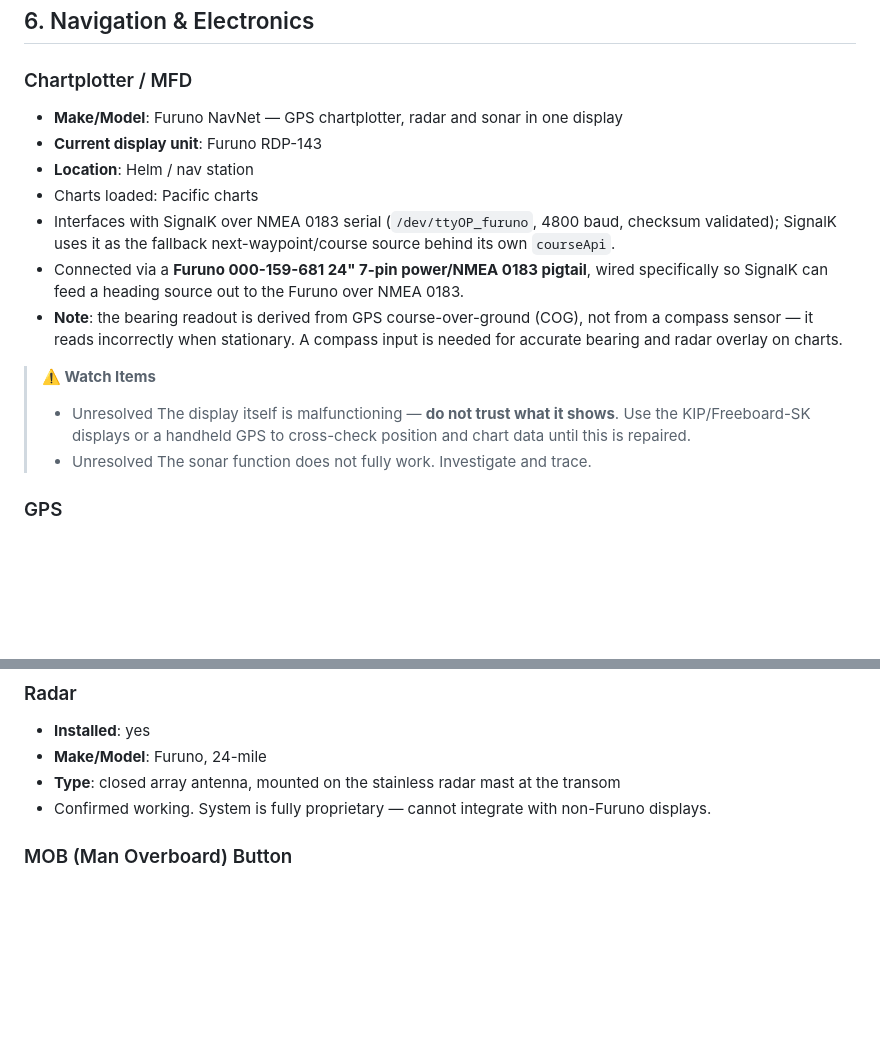
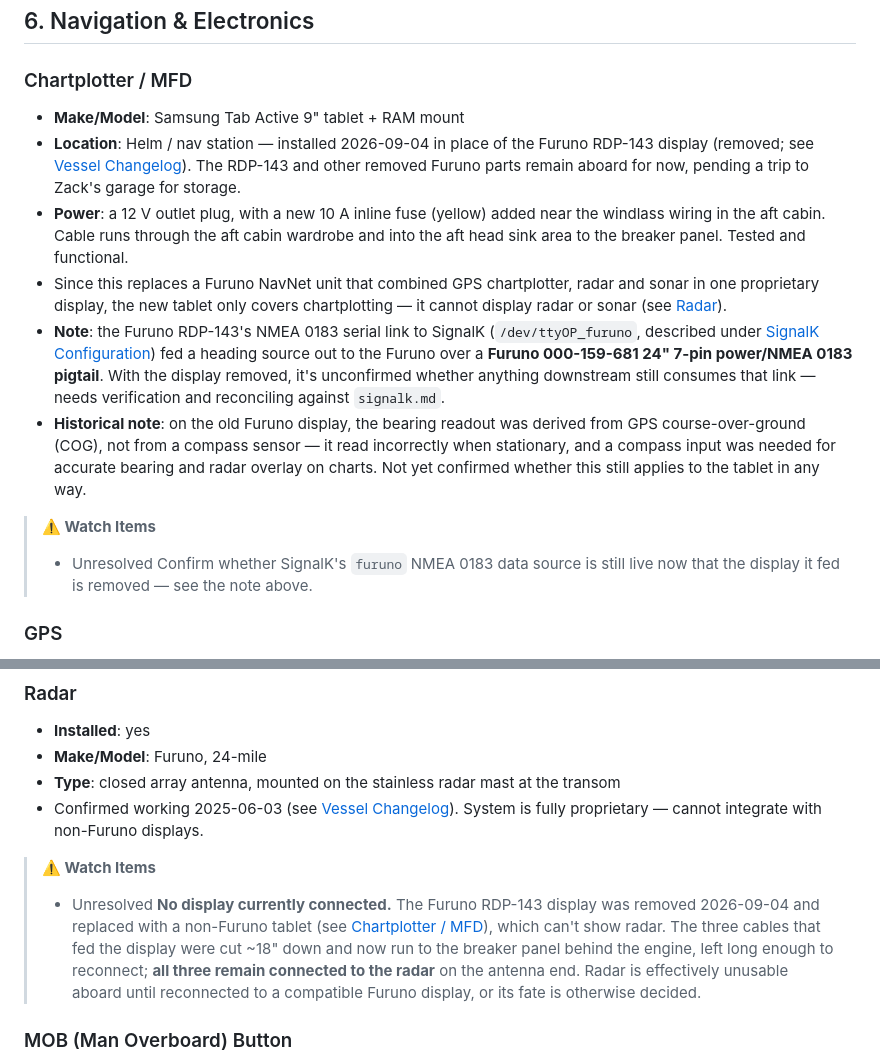
Before and after one commit to zackphillips/mermug-ships-docs, a Markdown page: docs/systems.md, 2 parts joined by grey strips. GitHub-like rendering; blank space fills up the shorter version.

Commit message:
Merge pull request #82 from zackphillips/claude/boat-radar-wavy-display-m7ysuw
- Merge origin/main into claude/boat-radar-wavy-display-m7ysuw
- Log Furuno display removal and tablet chartplotter install

Imported-from: zackphillips/zackphillips.github.io@b7618fd482dc

```diff
--- a/docs/systems.md
+++ b/docs/systems.md
@@ -541,21 +541,35 @@ platform, not through a valved thru-hull.
 ## 6. Navigation & Electronics
 
 ### Chartplotter / MFD
-- **Make/Model**: Furuno NavNet — GPS chartplotter, radar and sonar in one display
-- **Current display unit**: Furuno RDP-143
-- **Location**: Helm / nav station
-- Charts loaded: Pacific charts
-- Interfaces with SignalK over NMEA 0183 serial (`/dev/ttyOP_furuno`, 4800 baud, checksum validated); SignalK uses it as the fallback next-waypoint/course source behind its own `courseApi`.
-- Connected via a **Furuno 000-159-681 24" 7-pin power/NMEA 0183 pigtail**,
-  wired specifically so SignalK can feed a heading source out to the Furuno
-  over NMEA 0183.
-- **Note**: the bearing readout is derived from GPS course-over-ground (COG),
-  not from a compass sensor — it reads incorrectly when stationary. A compass
-  input is needed for accurate bearing and radar overlay on charts.
+- **Make/Model**: Samsung Tab Active 9" tablet + RAM mount
+- **Location**: Helm / nav station — installed 2026-09-04 in place of the
+  Furuno RDP-143 display (removed; see
+  [Vessel Changelog](changelog.md#2026-09-04-furuno-display-removed-samsung-tablet-installed-as-chartplotter)).
+  The RDP-143 and other removed Furuno parts remain aboard for now, pending
+  a trip to Zack's garage for storage.
+- **Power**: a 12 V outlet plug, with a new 10 A inline fuse (yellow) added
+  near the windlass wiring in the aft cabin. Cable runs through the aft
+  cabin wardrobe and into the aft head sink area to the breaker panel.
+  Tested and functional.
+- Since this replaces a Furuno NavNet unit that combined GPS chartplotter,
+  radar and sonar in one proprietary display, the new tablet only covers
+  chartplotting — it cannot display radar or sonar (see
+  [Radar](#radar)).
+- **Note**: the Furuno RDP-143's NMEA 0183 serial link to SignalK
+  (`/dev/ttyOP_furuno`, described under [SignalK
+  Configuration](signalk.md)) fed a heading source out to the Furuno over a
+  **Furuno 000-159-681 24" 7-pin power/NMEA 0183 pigtail**. With the
+  display removed, it's unconfirmed whether anything downstream still
+  consumes that link — needs verification and reconciling against
+  `signalk.md`.
+- **Historical note**: on the old Furuno display, the bearing readout was
+  derived from GPS course-over-ground (COG), not from a compass sensor —
+  it read incorrectly when stationary, and a compass input was needed for
+  accurate bearing and radar overlay on charts. Not yet confirmed whether
+  this still applies to the tablet in any way.
 
 > **⚠️ Watch Items**
-> - <span class="doc-tag doc-tag--issue">Unresolved</span> The display itself is malfunctioning — **do not trust what it shows**. Use the KIP/Freeboard-SK displays or a handheld GPS to cross-check position and chart data until this is repaired.
-> - <span class="doc-tag doc-tag--issue">Unresolved</span> The sonar function does not fully work. Investigate and trace.
+> - <span class="doc-tag doc-tag--issue">Unresolved</span> Confirm whether SignalK's `furuno` NMEA 0183 data source is still live now that the display it fed is removed — see the note above.
 
 ### GPS
 - **Primary (at the dock)**: NMEA 0183 GPS "puck" over serial (`/dev/ttyOP_gpspuck`, 4800 baud, checksum validated, overrides timestamp) — used while at berth since it doesn't depend on the sailing instruments being powered on.
@@ -705,7 +719,11 @@ them up (e.g. off a label or the Actisense/Garmin/Airmar spec sheets).
 - **Installed**: yes
 - **Make/Model**: Furuno, 24-mile
 - **Type**: closed array antenna, mounted on the stainless radar mast at the transom
-- Confirmed working. System is fully proprietary — cannot integrate with non-Furuno displays.
+- Confirmed working 2025-06-03 (see [Vessel Changelog](changelog.md)).
+  System is fully proprietary — cannot integrate with non-Furuno displays.
+
+> **⚠️ Watch Items**
+> - <span class="doc-tag doc-tag--issue">Unresolved</span> **No display currently connected.** The Furuno RDP-143 display was removed 2026-09-04 and replaced with a non-Furuno tablet (see [Chartplotter / MFD](#chartplotter-mfd)), which can't show radar. The three cables that fed the display were cut ~18" down and now run to the breaker panel behind the engine, left long enough to reconnect; **all three remain connected to the radar** on the antenna end. Radar is effectively unusable aboard until reconnected to a compatible Furuno display, or its fate is otherwise decided.
 
 ### MOB (Man Overboard) Button
 - **Type**: momentary push button, mounted on the **cockpit coaming,
```
Also changed, not shown: docs/changelog.md (+18 -2 lines), docs/planned-projects.md (+3 -2 lines).
